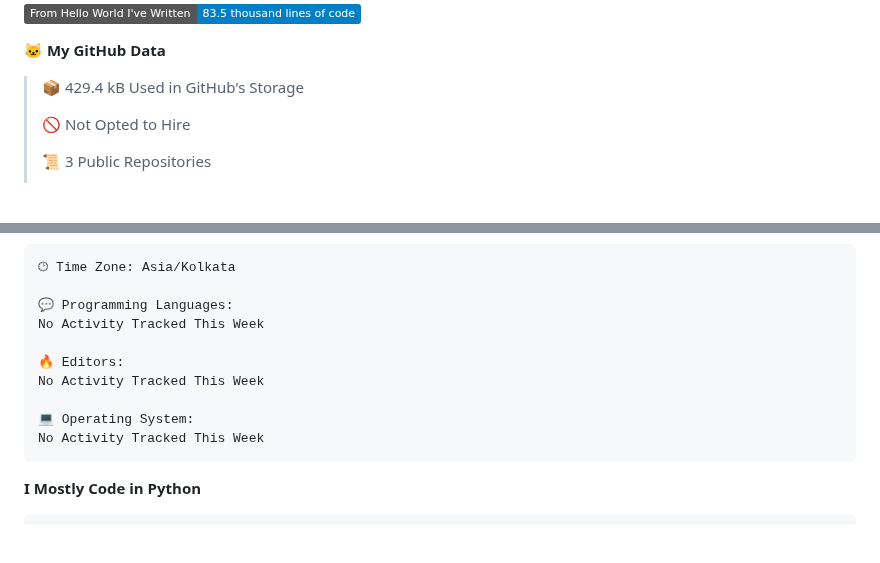
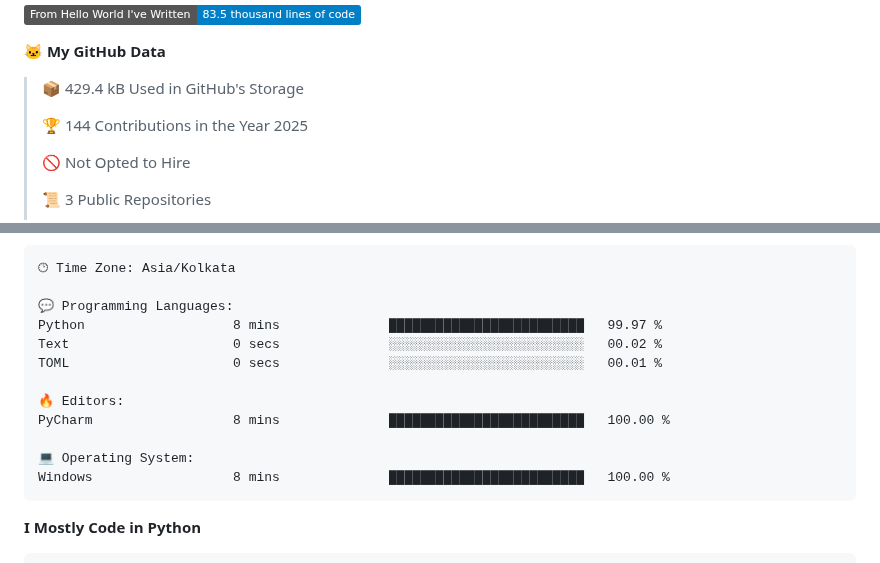
Before and after one commit to subbarayudu-chakali/subbarayudu-chakali, a Markdown page: README.md, 2 parts joined by grey strips. GitHub-like rendering; badges without logos; blank space fills up the shorter version.

Commit message:
Updated with Dev Metrics

````diff
--- a/README.md
+++ b/README.md
@@ -184,6 +184,8 @@ Waatime metrics
 **🐱 My GitHub Data**
 
 > 📦 429.4 kB Used in GitHub's Storage
+ >
+> 🏆 144 Contributions in the Year 2025
  >
 > 🚫 Not Opted to Hire
  >
@@ -218,13 +220,15 @@ Sunday                   71 commits          ████░░░░░░░
 🕑︎ Time Zone: Asia/Kolkata
 
 💬 Programming Languages:
-No Activity Tracked This Week
+Python                   8 mins              █████████████████████████   99.97 %
+Text                     0 secs              ░░░░░░░░░░░░░░░░░░░░░░░░░   00.02 %
+TOML                     0 secs              ░░░░░░░░░░░░░░░░░░░░░░░░░   00.01 %
 
 🔥 Editors:
-No Activity Tracked This Week
+PyCharm                  8 mins              █████████████████████████   100.00 %
 
 💻 Operating System:
-No Activity Tracked This Week
+Windows                  8 mins              █████████████████████████   100.00 %
 ```
 
 **I Mostly Code in Python**
````
Also changed, not shown: other parts of README.md (+2 -2 lines).
